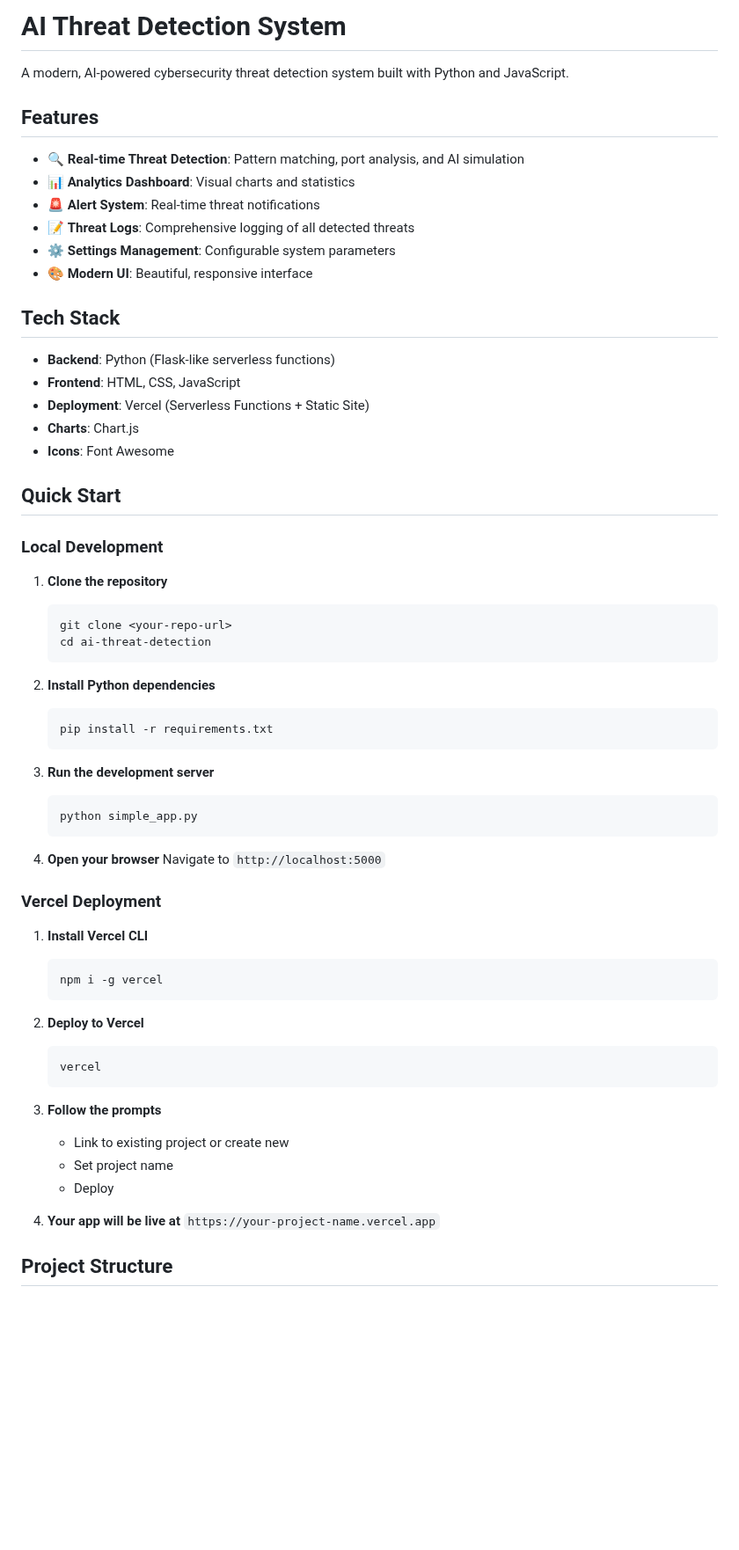
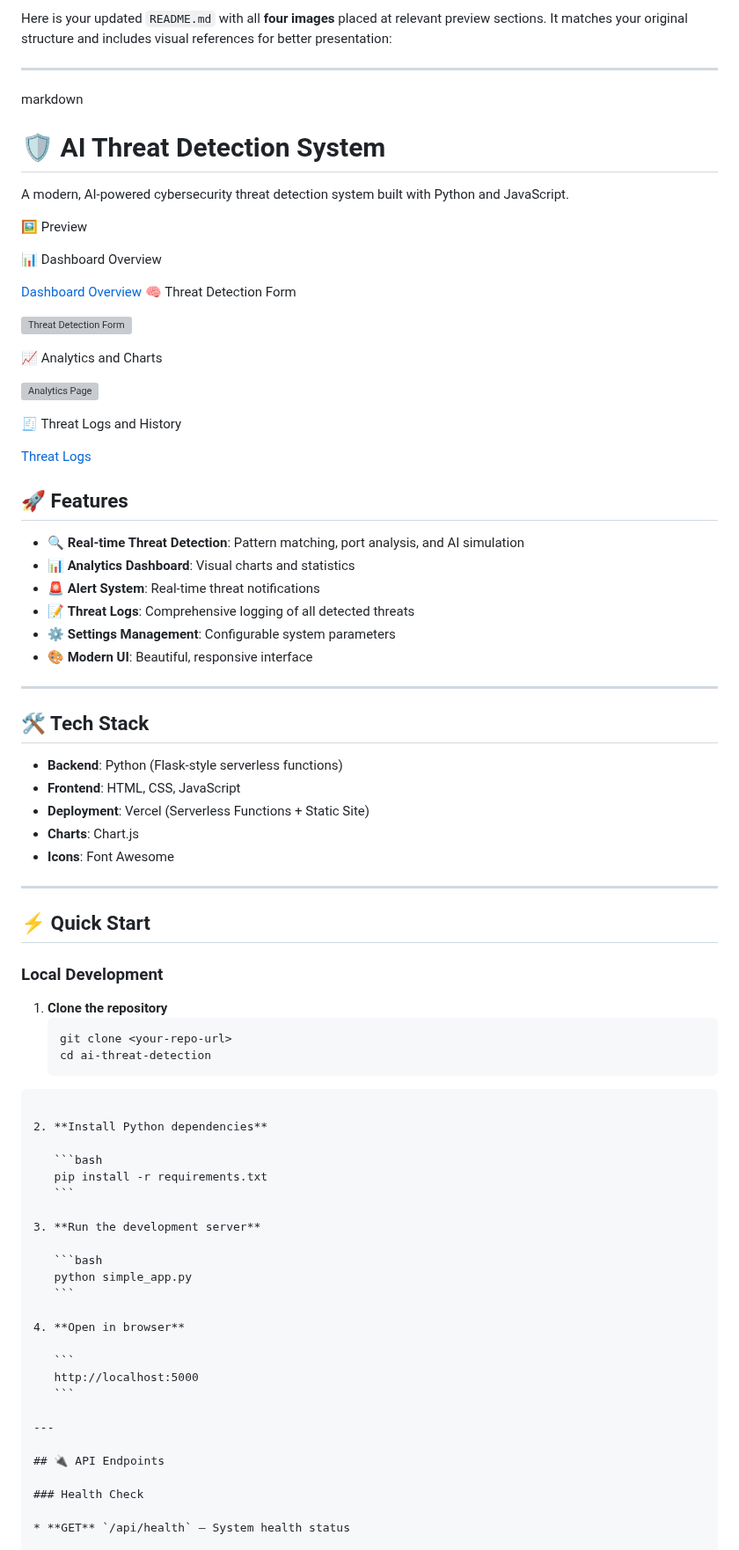
Before and after one commit to Manmeets2/Ai_Threat_Detection, a Markdown page: README.md, the part around one of its changes. Shown at 88% size. Rendered like a GitHub page; blank space fills up the shorter version; grey boxes are pictures that could not be loaded.

`````diff
--- a/README.md
+++ b/README.md
@@ -1,8 +1,32 @@
-# AI Threat Detection System
+Here is your updated `README.md` with all **four images** placed at relevant preview sections. It matches your original structure and includes visual references for better presentation:
+
+---
+
+markdown
+# 🛡️ AI Threat Detection System
 
 A modern, AI-powered cybersecurity threat detection system built with Python and JavaScript.
 
-## Features
+
+ 🖼️ Preview
+
+📊 Dashboard Overview
+
+[Dashboard Overview](./ai1.jpg)
+🧠 Threat Detection Form
+
+![Threat Detection Form](./ai2.jpg)
+
+📈 Analytics and Charts
+
+![Analytics Page](./ai3.jpg)
+
+🧾 Threat Logs and History
+
+[Threat Logs](./ai4.jpg)
+
+
+## 🚀 Features
 
 - 🔍 **Real-time Threat Detection**: Pattern matching, port analysis, and AI simulation
 - 📊 **Analytics Dashboard**: Visual charts and statistics
@@ -11,15 +35,19 @@ A modern, AI-powered cybersecurity threat detection system built with Python and
 - ⚙️ **Settings Management**: Configurable system parameters
 - 🎨 **Modern UI**: Beautiful, responsive interface
 
-## Tech Stack
+---
 
-- **Backend**: Python (Flask-like serverless functions)
+## 🛠️ Tech Stack
+
+- **Backend**: Python (Flask-style serverless functions)
 - **Frontend**: HTML, CSS, JavaScript
 - **Deployment**: Vercel (Serverless Functions + Static Site)
 - **Charts**: Chart.js
 - **Icons**: Font Awesome
 
-## Quick Start
+---
+
+## ⚡ Quick Start
 
 ### Local Development
 
@@ -27,40 +55,31 @@ A modern, AI-powered cybersecurity threat detection system built with Python and
    ```bash
    git clone <your-repo-url>
    cd ai-threat-detection
-   ```
+````
 
 2. **Install Python dependencies**
+
    ```bash
    pip install -r requirements.txt
    ```
 
 3. **Run the development server**
+
    ```bash
    python simple_app.py
    ```
 
-4. **Open your browser**
-   Navigate to `http://localhost:5000`
+4. **Open in browser**
 
-### Vercel Deployment
-
-1. **Install Vercel CLI**
-   ```bash
-   npm i -g vercel
+   ```
+   http://localhost:5000
    ```
 
-2. **Deploy to Vercel**
-   ```bash
-   vercel
-   ```
+---
 
-3. **Follow the prompts**
-   - Link to existing project or create new
-   - Set project name
-   - Deploy
+## 🔌 API Endpoints
 
-4. **Your app will be live at**
-   `https://your-project-name.vercel.app`
+### Health Check
 
-## Project Structure
+* **GET** `/api/health` — System health status
 
`````
Also changed, not shown: other parts of README.md (+79 -93 lines).
